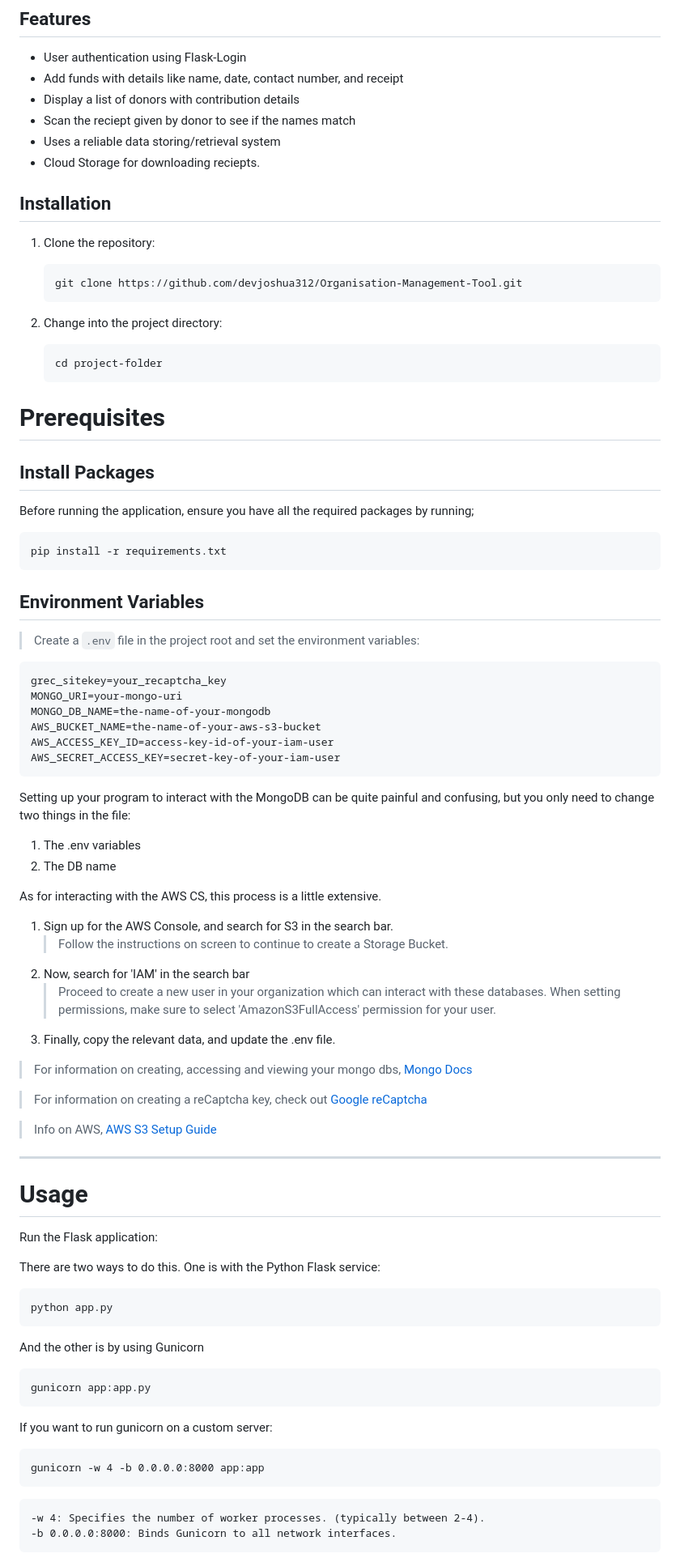
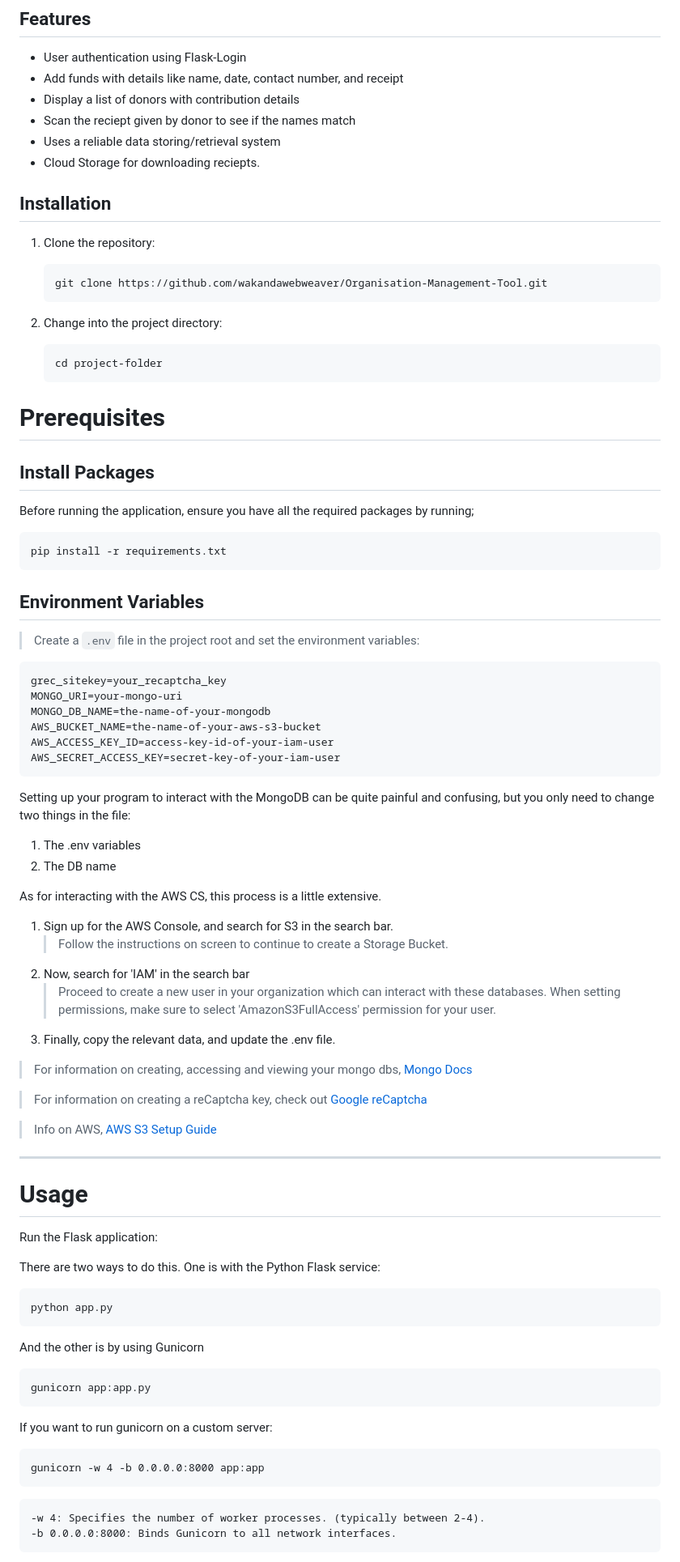
Before and after one commit to devjoshua312/Organisation-Management-Tool, a Markdown page: README.md, the part around the change printed below. Shown: that part at 81% size. Drawn GitHub-style.

````diff
--- a/README.md
+++ b/README.md
@@ -15,13 +15,12 @@ A Flask app to simulate functionality for managing funds, generating receipts, d
 - Uses a reliable data storing/retrieval system
 - Cloud Storage for downloading reciepts.
 
-
 ## Installation
 
 1. Clone the repository:
 
    ```
-   git clone https://github.com/devjoshua312/Organisation-Management-Tool.git
+   git clone https://github.com/wakandawebweaver/Organisation-Management-Tool.git
    ```
 
 2. Change into the project directory:
@@ -29,8 +28,6 @@ A Flask app to simulate functionality for managing funds, generating receipts, d
    ```
    cd project-folder
    ```
-
-
 
 # Prerequisites
 
@@ -42,11 +39,9 @@ Before running the application, ensure you have all the required packages by run
 pip install -r requirements.txt
 ```
 
-
 ## Environment Variables
 
 > Create a `.env` file in the project root and set the environment variables:
-
 
 ```
 grec_sitekey=your_recaptcha_key
@@ -57,20 +52,19 @@ AWS_ACCESS_KEY_ID=access-key-id-of-your-iam-user
 AWS_SECRET_ACCESS_KEY=secret-key-of-your-iam-user
 ```
 
-
 Setting up your program to interact with the MongoDB can be quite painful and confusing, but you only need to change two things in the file:
 
-1) The .env variables
-2) The DB name
+1. The .env variables
+2. The DB name
 
 As for interacting with the AWS CS, this process is a little extensive.
-1) Sign up for the AWS Console, and search for S3 in the search bar.
+
+1. Sign up for the AWS Console, and search for S3 in the search bar.
    > Follow the instructions on screen to continue to create a Storage Bucket.
-2) Now, search for 'IAM' in the search bar
+2. Now, search for 'IAM' in the search bar
    > Proceed to create a new user in your organization which can interact with these databases.
    > When setting permissions, make sure to select 'AmazonS3FullAccess' permission for your user.
-3) Finally, copy the relevant data, and update the .env file.
-
+3. Finally, copy the relevant data, and update the .env file.
 
 > For information on creating, accessing and viewing your mongo dbs, [Mongo Docs](https://www.mongodb.com/docs/atlas/)
 
@@ -85,6 +79,7 @@ As for interacting with the AWS CS, this process is a little extensive.
 Run the Flask application:
 
 There are two ways to do this. One is with the Python Flask service:
+
 ```
 python app.py
 ```
@@ -96,9 +91,11 @@ gunicorn app:app.py
 ```
 
 If you want to run gunicorn on a custom server:
+
 ```
 gunicorn -w 4 -b 0.0.0.0:8000 app:app
 ```
+
 ```
 -w 4: Specifies the number of worker processes. (typically between 2-4).
 -b 0.0.0.0:8000: Binds Gunicorn to all network interfaces.
````
Also changed, not shown: other parts of README.md (+1 -1 lines).
